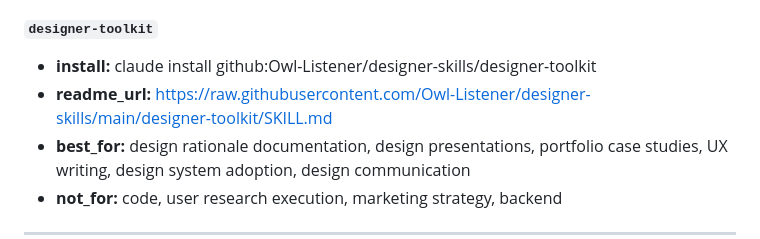
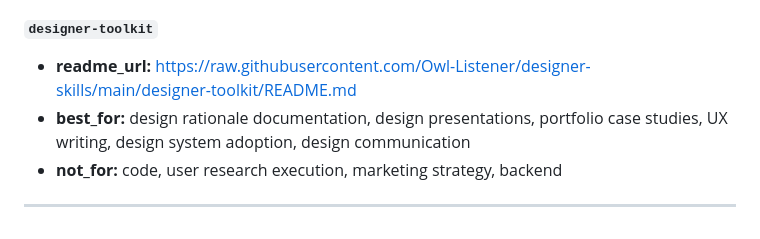
Before and after one commit to dormannilya/agent-orchestrai, a Markdown page: registry/design.md, the part around one of its changes. GitHub-like rendering.

```diff
--- a/registry/design.md
+++ b/registry/design.md
@@ -84,8 +78,7 @@ Skills and plugins for design tasks. Each entry has been manually verified for i
 - **not_for:** user research, visual design, code implementation, marketing
 
 ##### `designer-toolkit`
-- **install:** claude install github:Owl-Listener/designer-skills/designer-toolkit
-- **readme_url:** https://raw.githubusercontent.com/Owl-Listener/designer-skills/main/designer-toolkit/SKILL.md
+- **readme_url:** https://raw.githubusercontent.com/Owl-Listener/designer-skills/main/designer-toolkit/README.md
 - **best_for:** design rationale documentation, design presentations, portfolio case studies, UX writing, design system adoption, design communication
 - **not_for:** code, user research execution, marketing strategy, backend
 
```
Also changed, not shown: other parts of registry/design.md (+9 -15 lines).
